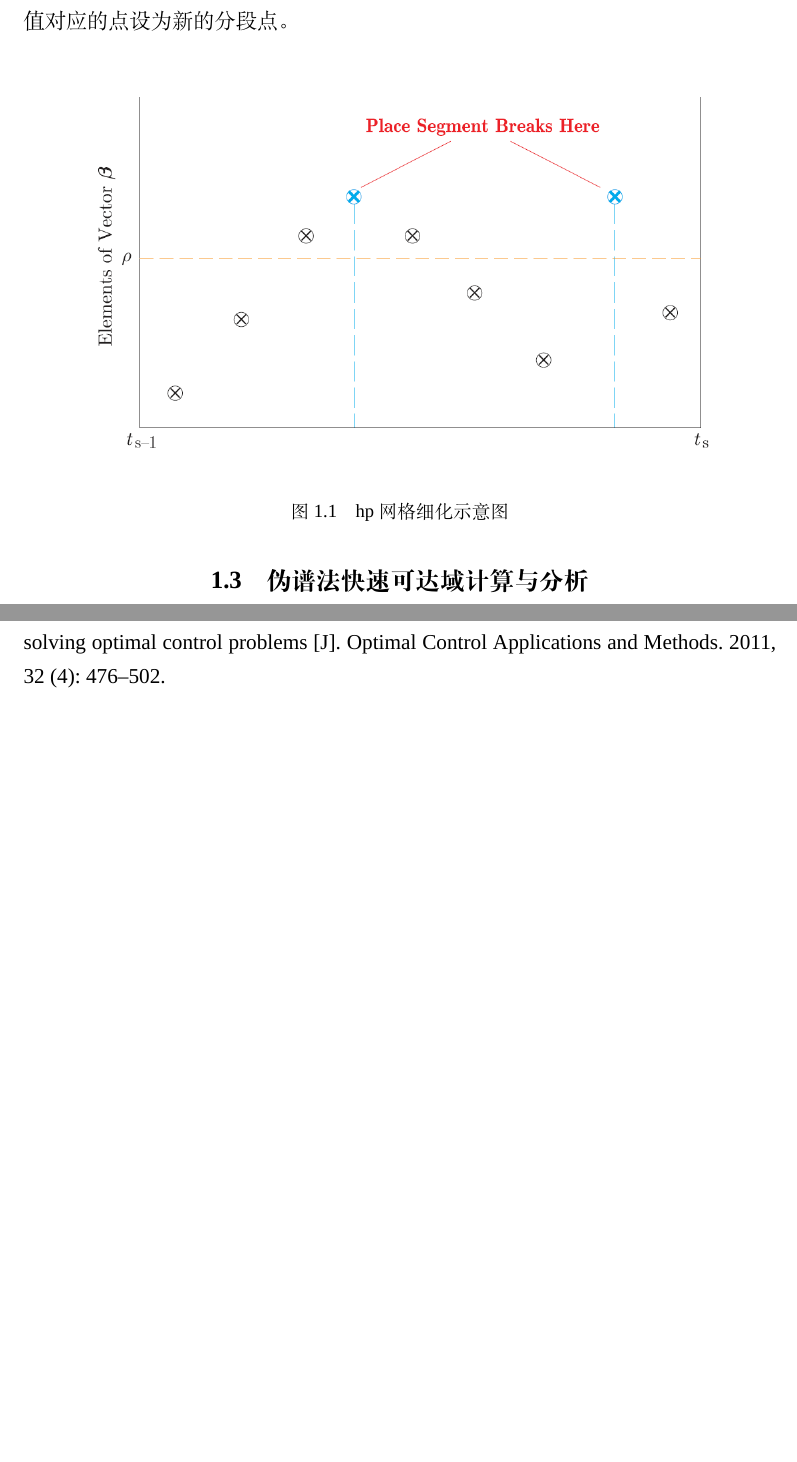
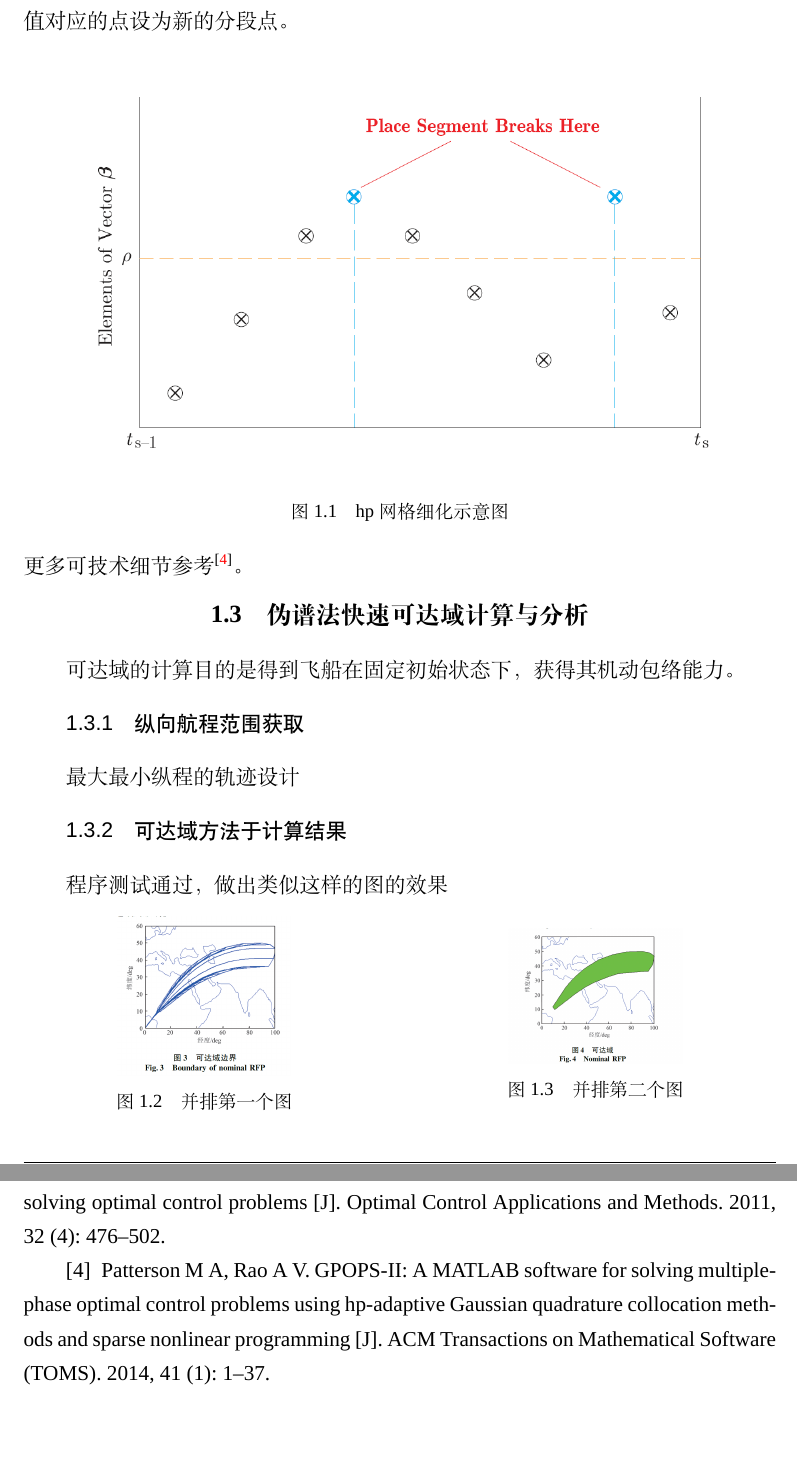
Before and after one commit to luckyzhouliang/LaTeX-roport, a LaTeX thesis (Thesis-master-LaTeX/thesis.tex, which reads Thesis-master-LaTeX/data/chap03.tex): two parts of pages 11 and 12 of 12 before the commit and two parts of pages 11 and 21 of 21 after it, joined at a grey line, cut so that both start at the same text, the shorter picture padded with empty space. Compiled offline with XeLaTeX; a missing font is replaced by an installed copy or a similar font.

Commit message:
硕士论文0904晚

```diff
--- a/Thesis-master-LaTeX/data/chap03.tex
+++ b/Thesis-master-LaTeX/data/chap03.tex
@@ -280,8 +280,26 @@ $ \bm{\beta} $为尺度变换后的在检验点处的偏差向量，代替$ \bol
 		\label{fig:hp-sketch}
 	\end{small}
 \end{figure}
+更多可技术细节参考\upcite{Patterson-2014-GPOPSIIMATLAB}。
+\section{伪谱法快速可达域计算与分析}
+可达域的计算目的是得到飞船在固定初始状态下，获得其机动包络能力。
+\subsection{纵向航程范围获取}
+最大最小纵程的轨迹设计
+\subsection{可达域方法于计算结果}
+程序测试通过，做出类似这样的图的效果
+\begin{figure}[htb]
+	\begin{minipage}{0.48\textwidth}
+		\centering
+		\includegraphics[width=0.48\textwidth]{footboundary.png}
+		\caption{并排第一个图}
+		\label{fig:parallel1}
+	\end{minipage}\hfill
+	\begin{minipage}{0.48\textwidth}
+		\centering
+		\includegraphics[width=0.48\textwidth]{footboundary2.png}
+		\caption{并排第二个图}
+		\label{fig:parallel2}
+	\end{minipage}
+\end{figure}
 
-
-
-\section{伪谱法快速可达域计算与分析}
 \section{短航程再入轨迹设计结果对比}
```
Also changed, not shown: Thesis-master-LaTeX/data/chap04.tex (+2 -0 lines), Thesis-master-LaTeX/data/chap05.tex (added, +7 -0 lines), Thesis-master-LaTeX/data/chap06.tex (added, +15 -0 lines), Thesis-master-LaTeX/thesis.tex (+3 -2 lines), Thesis-master-LaTeX/figures/footboundary.png (added), Thesis-master-LaTeX/figures/footboundary2.png (added), Thesis-master-LaTeX/data/chap03.tex (6 more changed lines). Lines whose indentation alone changed are shown as unchanged.
